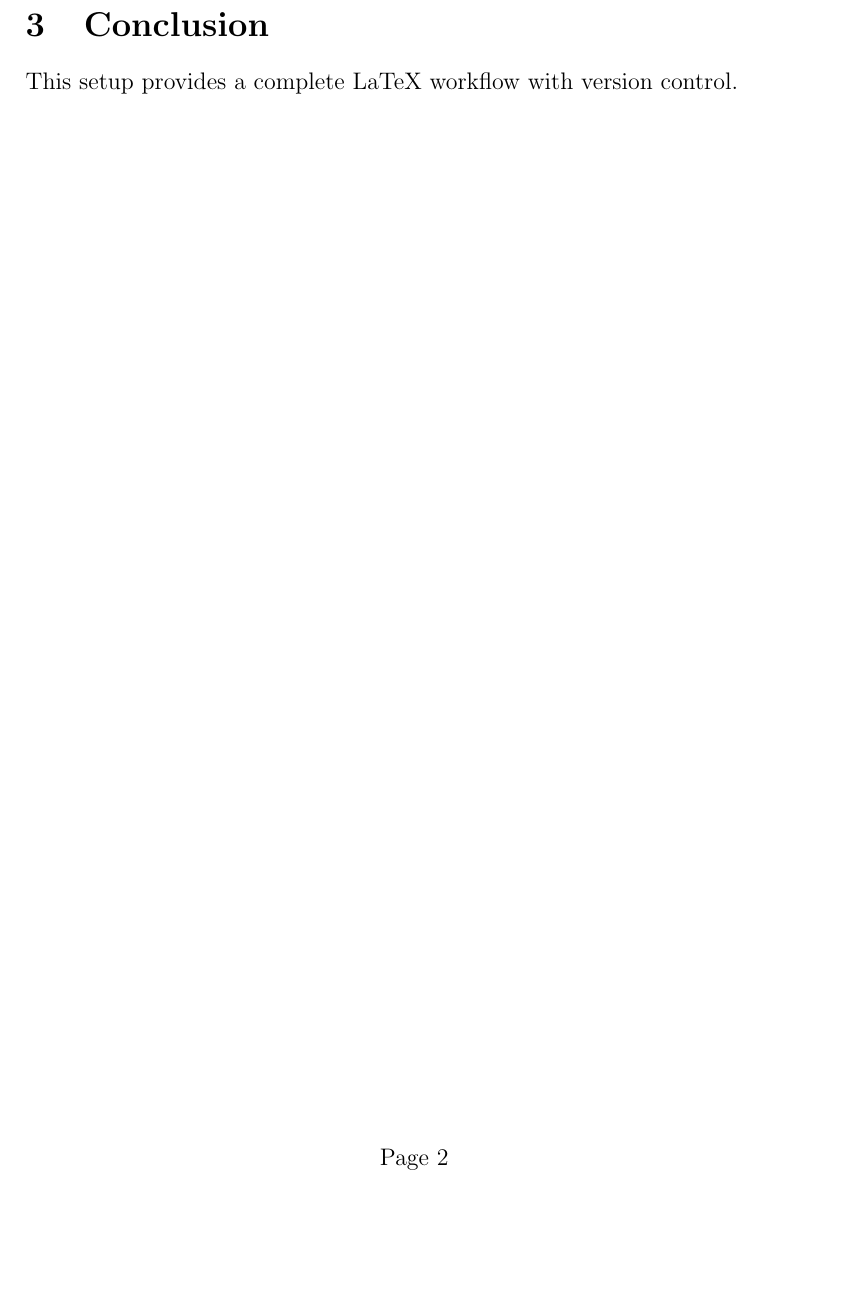
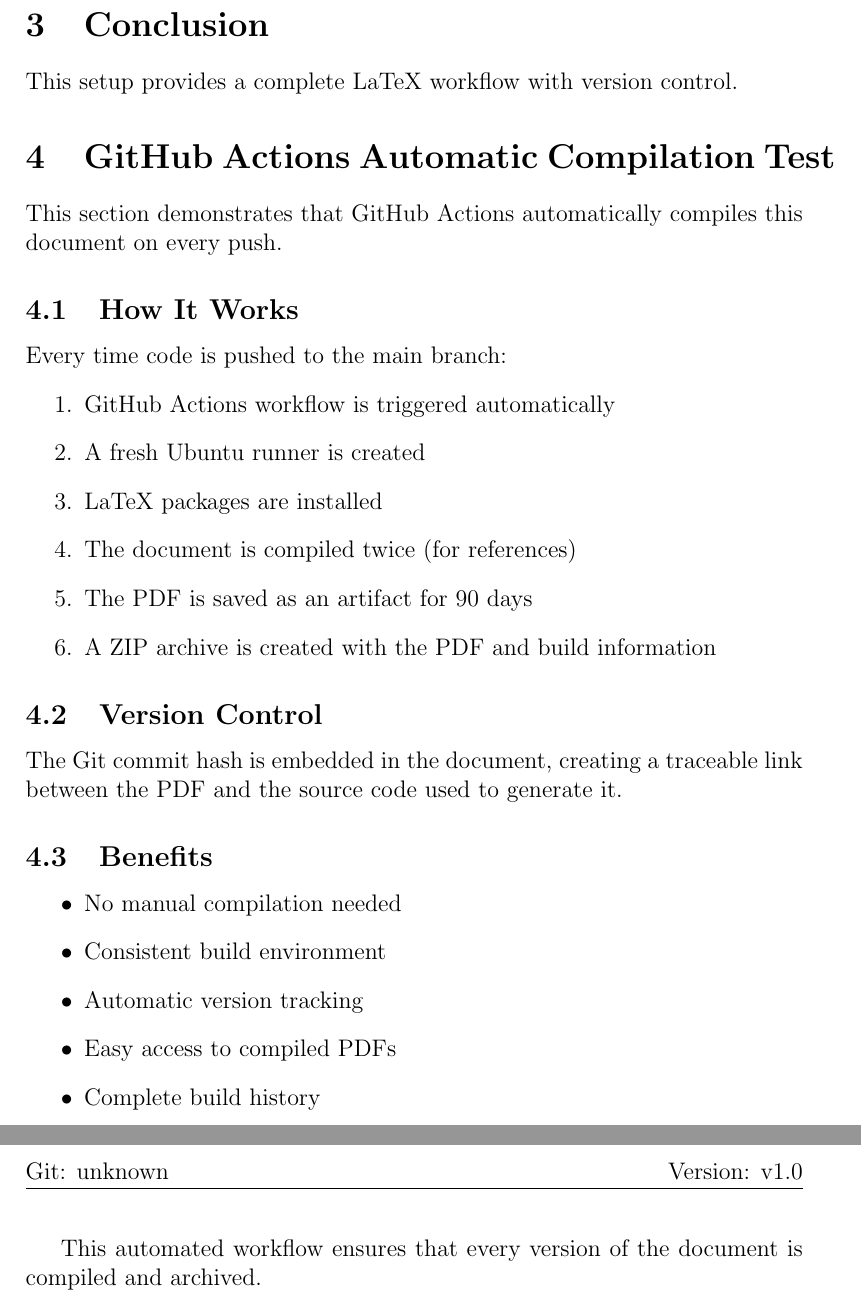
Before and after one commit to ssonare/overleaf-latex-project, a LaTeX document (main.tex): part of page 2 of 2 before the commit and two parts of pages 2 and 3 of 3 after it, the two joined at a grey line, cut so that both start at the same text, the shorter picture padded with empty space. Compiled offline with pdfLaTeX.

Commit message:
Test: Add comprehensive GitHub Actions documentation section

```diff
--- a/main.tex
+++ b/main.tex
@@ -42,5 +42,36 @@
 
 \section{Conclusion}
 This setup provides a complete LaTeX workflow with version control.
+\section{GitHub Actions Automatic Compilation Test}
+
+This section demonstrates that GitHub Actions automatically compiles this document on every push.
+
+\subsection{How It Works}
+
+Every time code is pushed to the main branch:
+\begin{enumerate}
+    \item GitHub Actions workflow is triggered automatically
+    \item A fresh Ubuntu runner is created
+    \item LaTeX packages are installed
+    \item The document is compiled twice (for references)
+    \item The PDF is saved as an artifact for 90 days
+    \item A ZIP archive is created with the PDF and build information
+\end{enumerate}
+
+\subsection{Version Control}
+
+The Git commit hash is embedded in the document, creating a traceable link between the PDF and the source code used to generate it.
+
+\subsection{Benefits}
+
+\begin{itemize}
+    \item No manual compilation needed
+    \item Consistent build environment
+    \item Automatic version tracking
+    \item Easy access to compiled PDFs
+    \item Complete build history
+\end{itemize}
+
+This automated workflow ensures that every version of the document is compiled and archived.
 
 \end{document}
```
